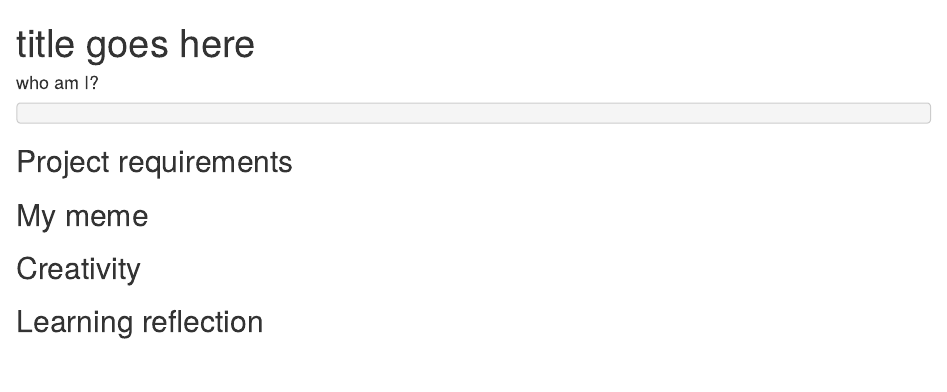
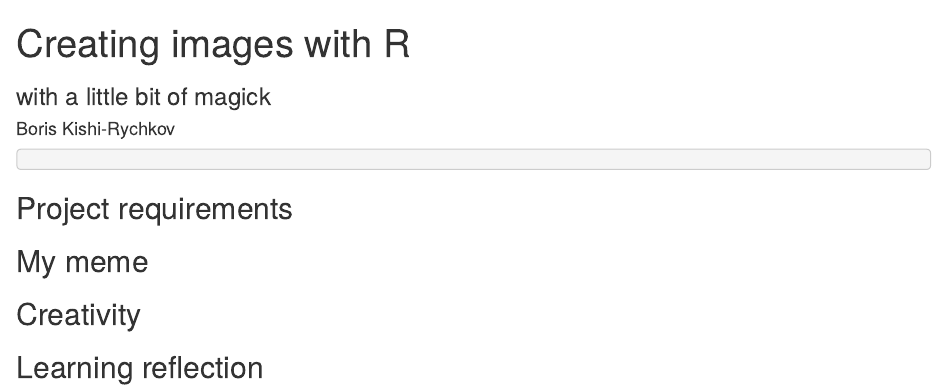
Before and after one commit to s33yuh/STATS-220, an R Markdown document (Project1/project1_report.Rmd): the page in a window 1100 px wide, from its top. The pictures show the output file Project1/project1_report.html that the author committed with the source, opened offline.

```diff
--- a/Project1/project1_report.Rmd
+++ b/Project1/project1_report.Rmd
@@ -1,6 +1,7 @@
 ---
-title: "title goes here"
-author: "who am I?"
+title: "Creating images with R"
+subtitle: "with a little bit of magick"
+author: "Boris Kishi-Rychkov"
 output: html_document
 ---
 
```
Also changed, not shown: Project1/images/drop_it_jcole_inspo.jpg (renamed from Project1/drop_it_jcole_inspo.jpg), Project1/images/drop_it_meme_template.png (renamed from Project1/drop_it_meme_template.png), Project1/images/druski_hands_up.jpg (renamed from Project1/druski_hands_up.jpg), Project1/images/falling_out_of_car.jpg (renamed from Project1/falling_out_of_car.jpg), Project1/images/jcoleface.jpg (renamed from Project1/jcoleface.jpg), Project1/images/kodak.jpg (renamed from Project1/kodak.jpg), Project1/images/kodak_meme_inspo.png (renamed from Project1/kodak_meme_inspo.png), Project1/images/my_drop_it_meme.jpg (added), Project1/images/my_kodak_meme.jpg (added), Project1/images/pokimane_blood.jpg (renamed from Project1/pokimane_blood.jpg), Project1/my_drop_it_meme.jpg (deleted), Project1/my_kodak_meme.jpg (deleted), Project1/project1_report.html, 1 other file.
